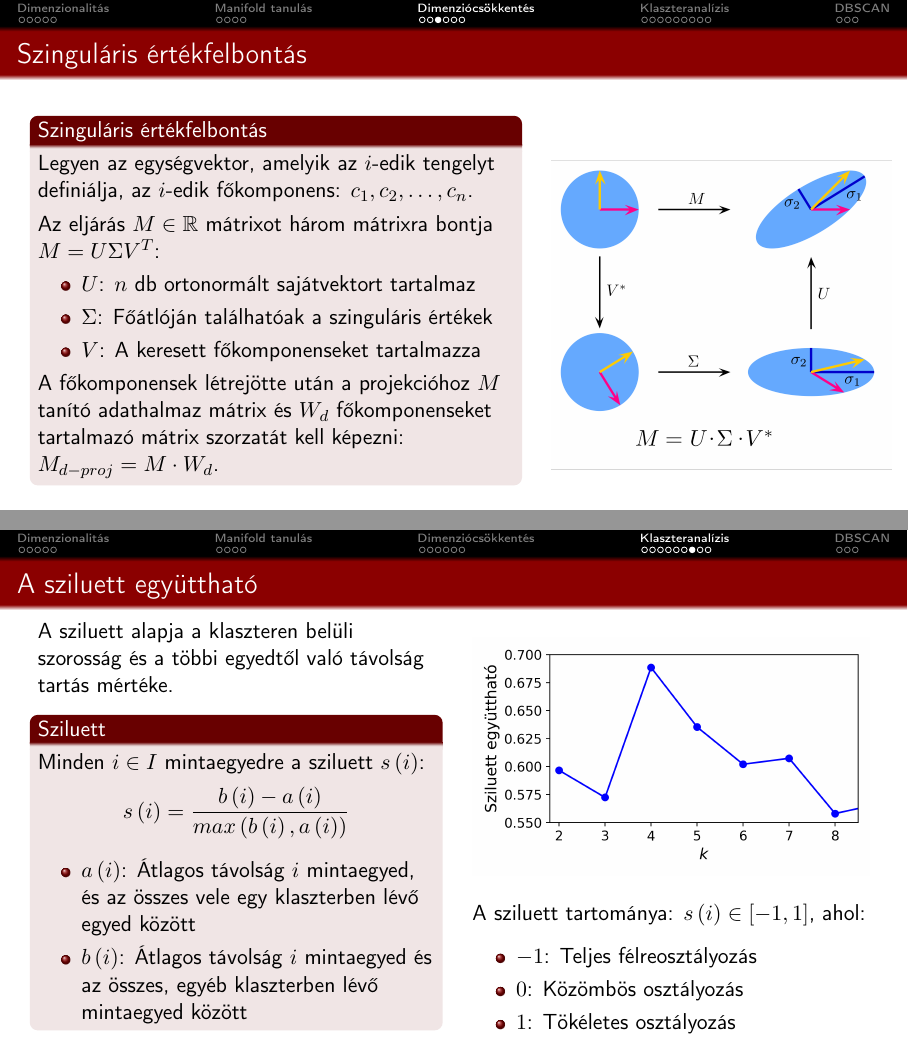
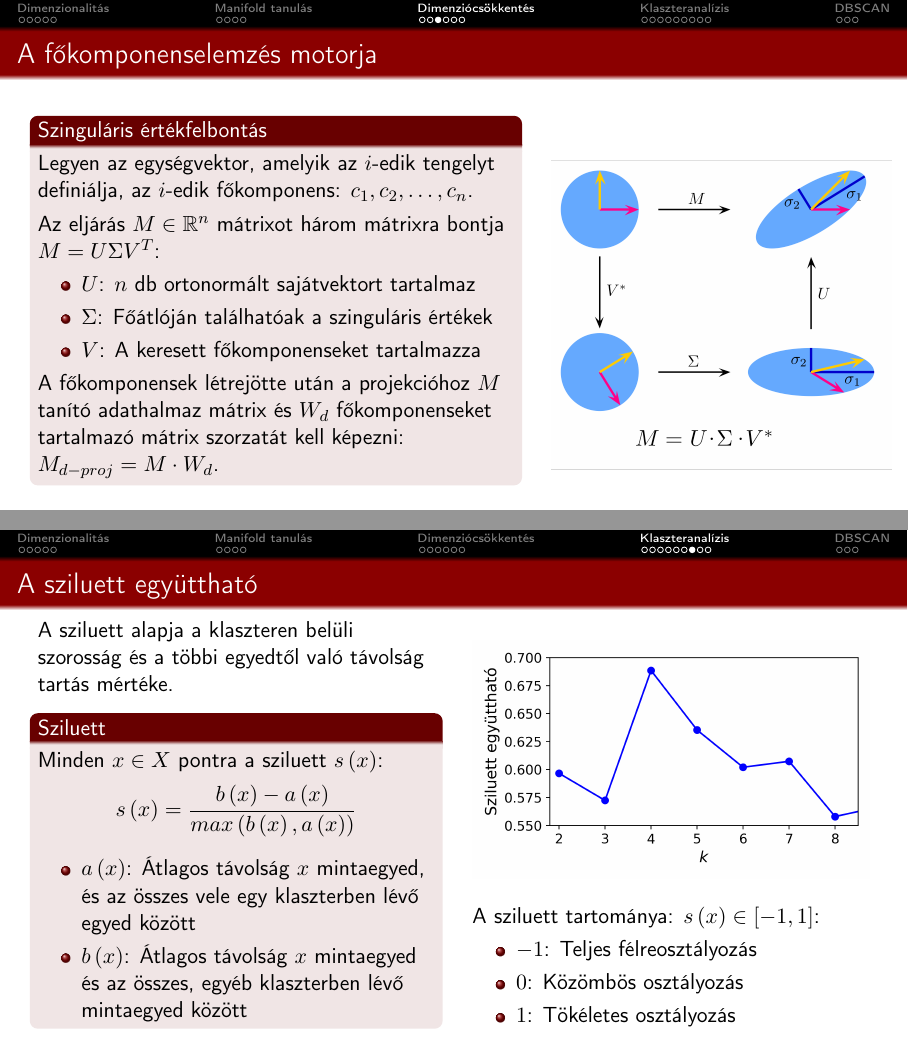
Before and after one commit to basictask/Elemzesmodszertan, LaTeX slides (7_unsupervised/doc/7_unsupervised.tex): pages 17 and 37 of 47, joined at a grey line. Compiled offline with pdfLaTeX.

Commit message:
finished correction and review for 7/doc

```diff
--- a/7_unsupervised/doc/7_unsupervised.tex
+++ b/7_unsupervised/doc/7_unsupervised.tex
@@ -151,12 +151,12 @@ Az eljárás maximalizálja az eredeti adathalmaz és a projekciója közötti v
 \end{center}
 \end{frame}
 
-\begin{frame}{Szinguláris értékfelbontás}
+\begin{frame}{A főkomponenselemzés motorja}
 \begin{columns}
 \begin{column}{.6\textwidth}
 \begin{block}{Szinguláris értékfelbontás}
 Legyen az egységvektor, amelyik az $i$-edik tengelyt definiálja, az $i$-edik főkomponens: $c_1, c_2, \ldots, c_n$.\par\smallskip
-Az eljárás $M\in \mathbb{R}$ mátrixot három mátrixra bontja $M = U \Sigma V^T$:
+Az eljárás $M\in \mathbb{R}^n$ mátrixot három mátrixra bontja $M = U \Sigma V^T$:
 \begin{itemize}
 	\item $U$: $n$ db ortonormált sajátvektort tartalmaz
 	\item $\Sigma$: Főátlóján találhatóak a szinguláris értékek
@@ -333,15 +343,15 @@ Hátránya, hogy valamikor nincs könyökpont és valamikor több van.
 \begin{column}{.5\textwidth}
 A sziluett alapja a klaszteren belüli szorosság és a többi egyedtől való távolság tartás mértéke.\par\smallskip
 \begin{block}{Sziluett}
-Minden $i \in I$ mintaegyedre a sziluett $s\left( i \right)$:
+Minden $x \in X$ pontra a sziluett $s\left( x \right)$:
 \vspace{-.2cm}
 \[
-s\left( i \right) = \frac{b\left( i \right) - a\left( i \right)}{max\left( b\left( i \right), a\left( i \right) \right)}
+s\left( x \right) = \frac{b\left( x \right) - a\left( x \right)}{max\left( b\left( x \right), a\left( x \right) \right)}
 \]
 \vspace{-.4cm}
 \begin{itemize}
-	\item $a\left( i \right)$: Átlagos távolság $i$ mintaegyed, és az összes vele egy klaszterben lévő egyed között
-	\item $b\left( i \right)$: Átlagos távolság $i$ mintaegyed és az összes, egyéb klaszterben lévő mintaegyed között
+	\item $a\left( x \right)$: Átlagos távolság $x$ mintaegyed, és az összes vele egy klaszterben lévő egyed között
+	\item $b\left( x \right)$: Átlagos távolság $x$ mintaegyed és az összes, egyéb klaszterben lévő mintaegyed között
 \end{itemize}
 \end{block}
 \end{column}
@@ -349,8 +359,7 @@ s\left( i \right) = \frac{b\left( i \right) - a\left( i \right)}{max\left( b\lef
 \begin{center}
 \includegraphics[width=7cm, height=7cm, keepaspectratio]{images/unsupervised_31.png}
 \end{center}
-A sziluett tartománya: $s\left( i \right) \in \left[ -1, 1 \right]$, ahol:
-\vspace{-.3cm}
+A sziluett tartománya: $s\left( x \right) \in \left[ -1, 1 \right]$:
 \begin{itemize}
 	\item $-1$: Teljes félreosztályozás
 	\item $0$: Közömbös osztályozás
```
Also changed, not shown: 7_unsupervised/doc/7_unsupervised.tex (29 more changed lines), 1 other file.
